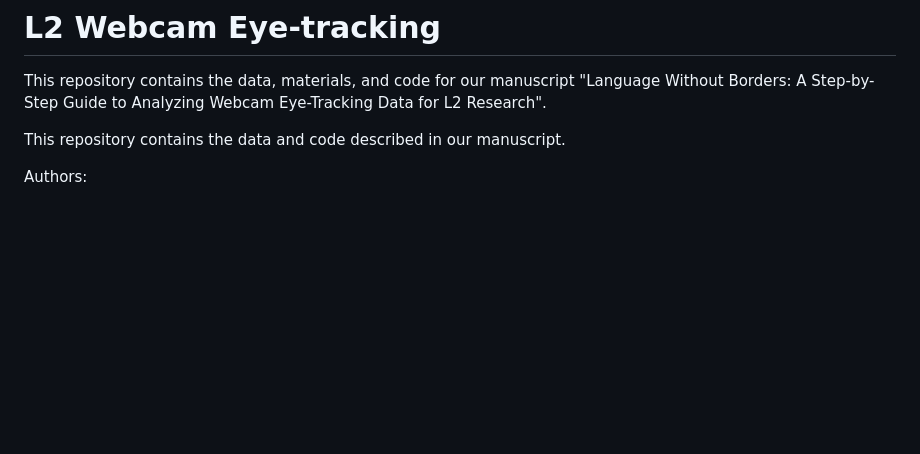
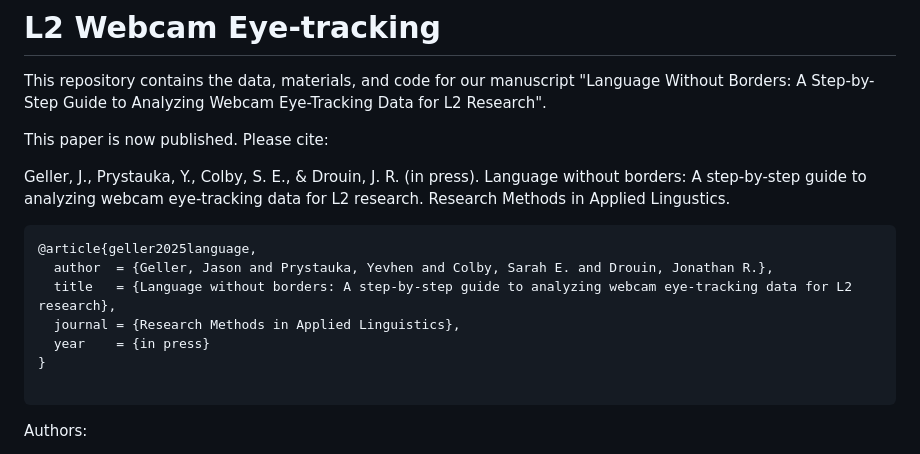
Before and after one commit to jgeller112/L2_VWP_Webcam, a Markdown page: README.md, the part around the change. GitHub-like rendering; blank space fills up the shorter version.

````diff
--- a/README.md
+++ b/README.md
@@ -2,7 +2,20 @@
 
 This repository contains the data, materials, and code for our manuscript "Language Without Borders: A Step-by-Step Guide to Analyzing Webcam Eye-Tracking Data for L2 Research".
 
-This repository contains the data and code described in our manuscript.
+This paper is now published. Please cite:
+
+Geller, J., Prystauka, Y., Colby, S. E., & Drouin, J. R. (in press). Language without borders: A step-by-step guide to analyzing webcam eye-tracking data for L2 research. Research Methods in Applied Lingustics.
+
+```
+@article{geller2025language,
+  author  = {Geller, Jason and Prystauka, Yevhen and Colby, Sarah E. and Drouin, Jonathan R.},
+  title   = {Language without borders: A step-by-step guide to analyzing webcam eye-tracking data for L2 research},
+  journal = {Research Methods in Applied Linguistics},
+  year    = {in press}
+}
+
+```
+
 
 Authors:
 
````
